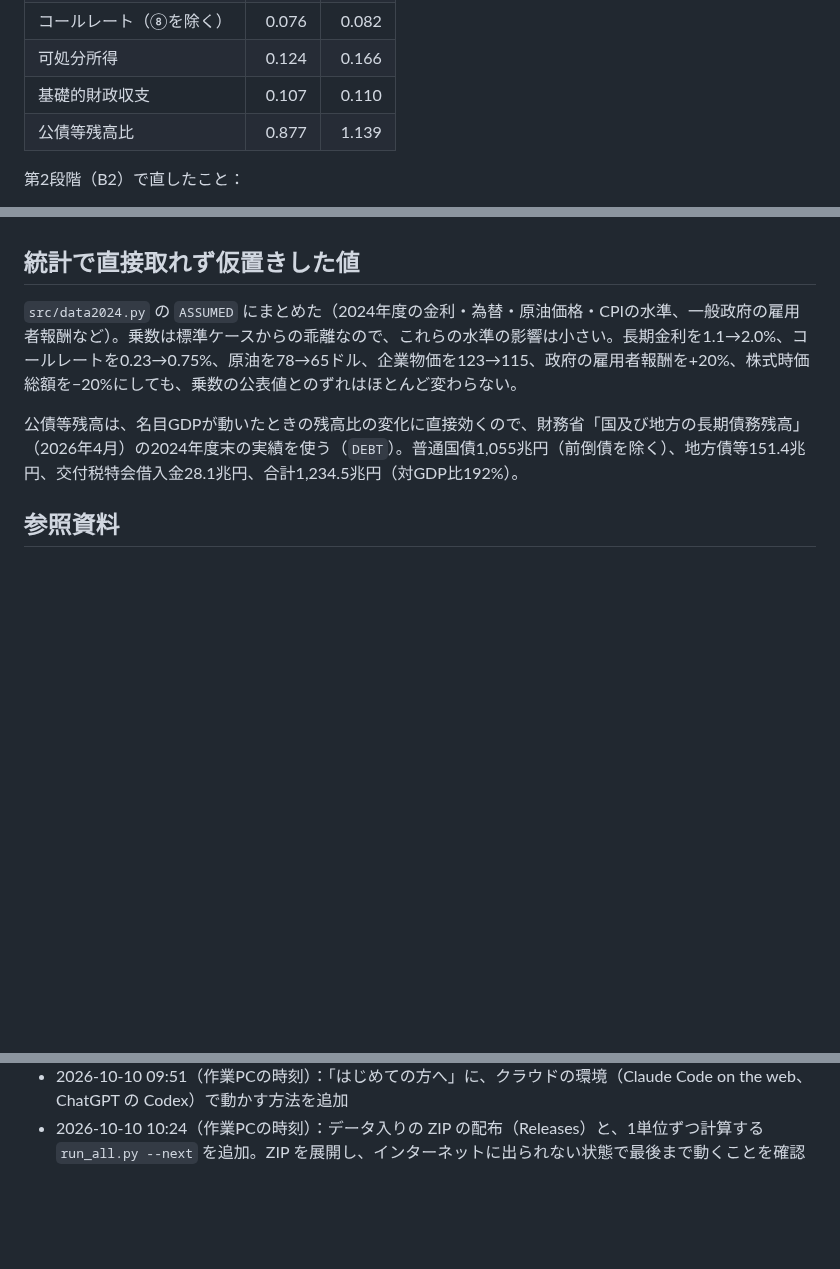
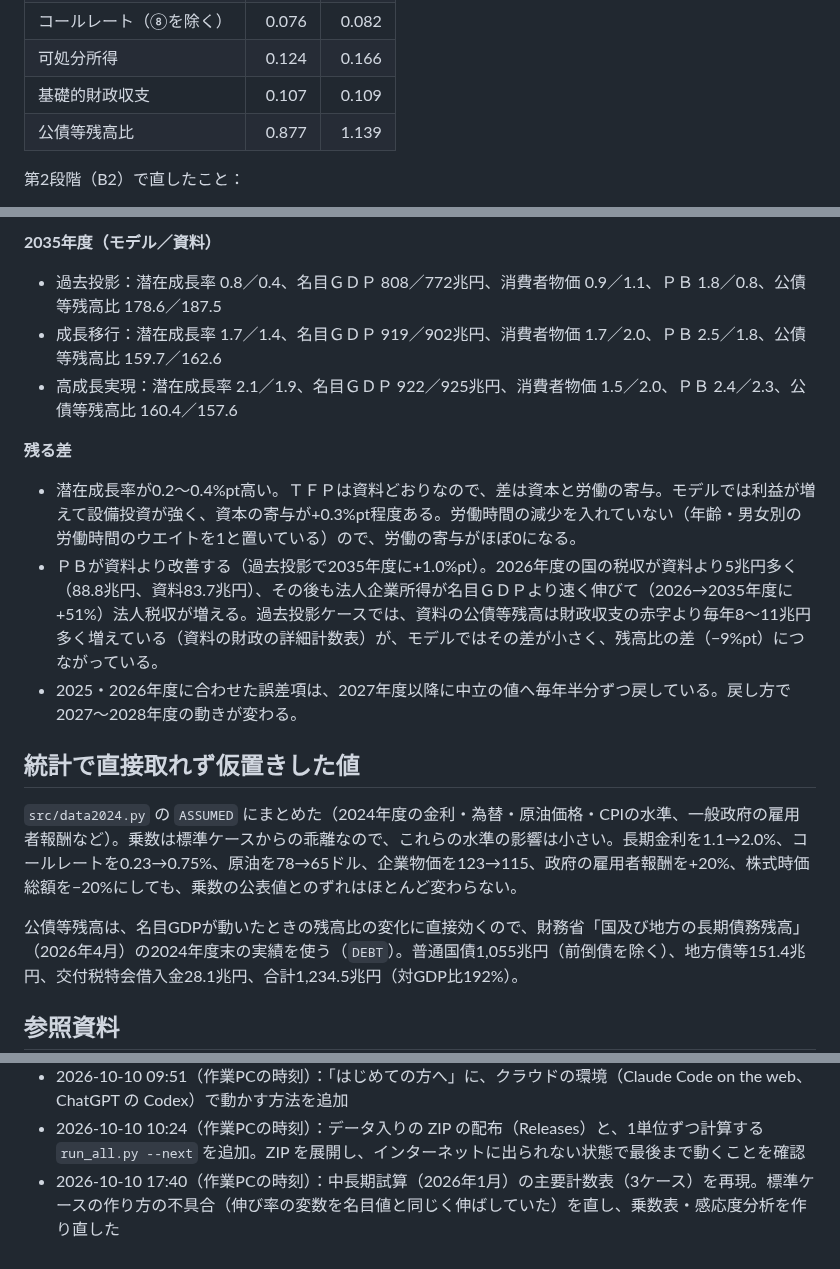
Before and after one commit to p72/cao-economic-fiscal-model, a Markdown page: README.md, 3 parts joined by grey strips. GitHub-like rendering; blank space fills up the shorter version.

```diff
--- a/README.md
+++ b/README.md
@@ -244,7 +244,7 @@ py src/plot_chuuchouki.py      # その図
 | 消費者物価 | 0.041 | 0.039 |
 | コールレート（⑧を除く） | 0.076 | 0.082 |
 | 可処分所得 | 0.124 | 0.166 |
-| 基礎的財政収支 | 0.107 | 0.110 |
+| 基礎的財政収支 | 0.107 | 0.109 |
 | 公債等残高比 | 0.877 | 1.139 |
 
 第2段階（B2）で直したこと：
@@ -333,3 +349,12 @@ py src/plot_chuuchouki.py      # その図
+**2035年度（モデル／資料）**
+- 過去投影：潜在成長率 0.8／0.4、名目ＧＤＰ 808／772兆円、消費者物価 0.9／1.1、ＰＢ 1.8／0.8、公債等残高比 178.6／187.5
+- 成長移行：潜在成長率 1.7／1.4、名目ＧＤＰ 919／902兆円、消費者物価 1.7／2.0、ＰＢ 2.5／1.8、公債等残高比 159.7／162.6
+- 高成長実現：潜在成長率 2.1／1.9、名目ＧＤＰ 922／925兆円、消費者物価 1.5／2.0、ＰＢ 2.4／2.3、公債等残高比 160.4／157.6
+
+**残る差**
+- 潜在成長率が0.2〜0.4%pt高い。ＴＦＰは資料どおりなので、差は資本と労働の寄与。モデルでは利益が増えて設備投資が強く、資本の寄与が+0.3%pt程度ある。労働時間の減少を入れていない（年齢・男女別の労働時間のウエイトを1と置いている）ので、労働の寄与がほぼ0になる。
+- ＰＢが資料より改善する（過去投影で2035年度に+1.0%pt）。2026年度の国の税収が資料より5兆円多く（88.8兆円、資料83.7兆円）、その後も法人企業所得が名目ＧＤＰより速く伸びて（2026→2035年度に+51%）法人税収が増える。過去投影ケースでは、資料の公債等残高は財政収支の赤字より毎年8〜11兆円多く増えている（資料の財政の詳細計数表）が、モデルではその差が小さく、残高比の差（−9%pt）につながっている。
+- 2025・2026年度に合わせた誤差項は、2027年度以降に中立の値へ毎年半分ずつ戻している。戻し方で2027〜2028年度の動きが変わる。
 
 ## 統計で直接取れず仮置きした値
 
@@ -381,3 +407,4 @@ py src/plot_chuuchouki.py      # その図
 - 2026-10-10 09:41（作業PCの時刻）：はじめての方向けに整備（README 冒頭に「はじめての方へ」、`run_all.py` で1本のコマンドで実行、データ取得をスキル・API キー不要に、国債データを同梱）。新しく clone した環境で最後まで動き、結果が一致することを確認。全結果を作り直して README の数字・表・図を更新
 - 2026-10-10 09:51（作業PCの時刻）：「はじめての方へ」に、クラウドの環境（Claude Code on the web、ChatGPT の Codex）で動かす方法を追加
 - 2026-10-10 10:24（作業PCの時刻）：データ入りの ZIP の配布（Releases）と、1単位ずつ計算する `run_all.py --next` を追加。ZIP を展開し、インターネットに出られない状態で最後まで動くことを確認
+- 2026-10-10 17:40（作業PCの時刻）：中長期試算（2026年1月）の主要計数表（3ケース）を再現。標準ケースの作り方の不具合（伸び率の変数を名目値と同じく伸ばしていた）を直し、乗数表・感応度分析を作り直した
```
Also changed, not shown: other parts of README.md (+30 -13 lines), output/chuuchouki_projection.png (added), output/chuuchouki_sensitivity.png, output/chuuchouki_table_kako.png (added), output/chuuchouki_table_koseicho.png (added), output/chuuchouki_table_seicho.png (added), 11 other files.
